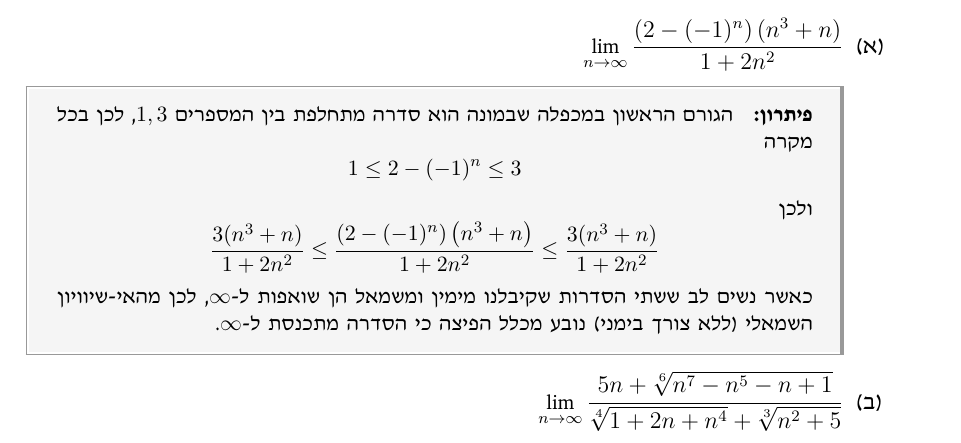
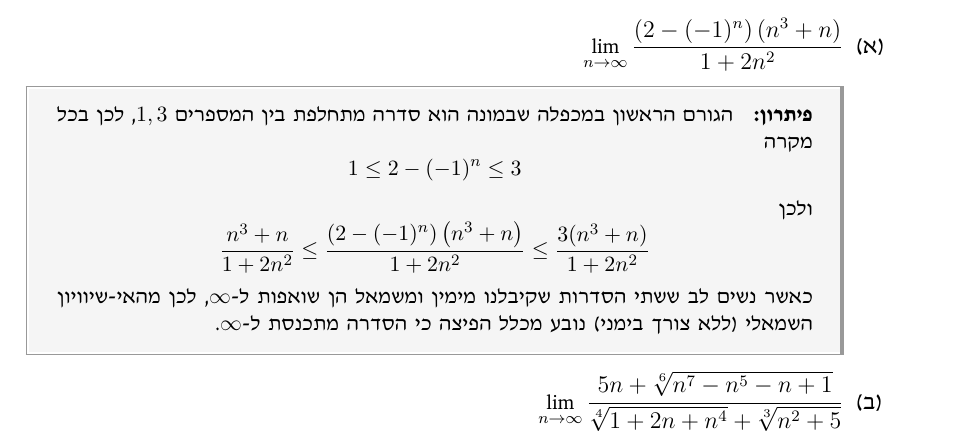
Before and after one commit to motkep173/Ex2027A_9711, a LaTeX document (solutions.tex, which reads questions/02-sequences/seq-027.tex): part of page 48 of 69, cut so that both start at the same text. Compiled offline with XeLaTeX; a missing font is replaced by an installed copy or a similar font.

Commit message:
seq-027 א: תיקון החסם התחתון בסנדוויץ' (1 במקום 3)
Co-Authored-By: Claude Fable 5.2 <noreply@anthropic.com>
Claude-Session: https://claude.ai/code/session_01HNARH1NuNFByCpWDqDcVub

```diff
--- a/questions/02-sequences/seq-027.tex
+++ b/questions/02-sequences/seq-027.tex
@@ -14,7 +14,7 @@
     לכן בכל מקרה
     $$1\le 2-(-1)^n\le 3$$
     ולכן
-    $$\frac{3(n^3+n)}{1+2n^2}\le\frac{\lr{2 - (-1)^n}\lr{n^3 + n}}{1 + 2n^2}\le
+    $$\frac{n^3+n}{1+2n^2}\le\frac{\lr{2 - (-1)^n}\lr{n^3 + n}}{1 + 2n^2}\le
     \frac{3(n^3+n)}{1+2n^2}$$
     כאשר נשים לב ששתי הסדרות שקיבלנו מימין ומשמאל הן שואפות ל-$\infty$, לכן מהאי-שיוויון השמאלי (ללא צורך בימני) נובע מכלל הפיצה כי הסדרה מתכנסת ל-$\infty$.
 \end{solbox}
```
